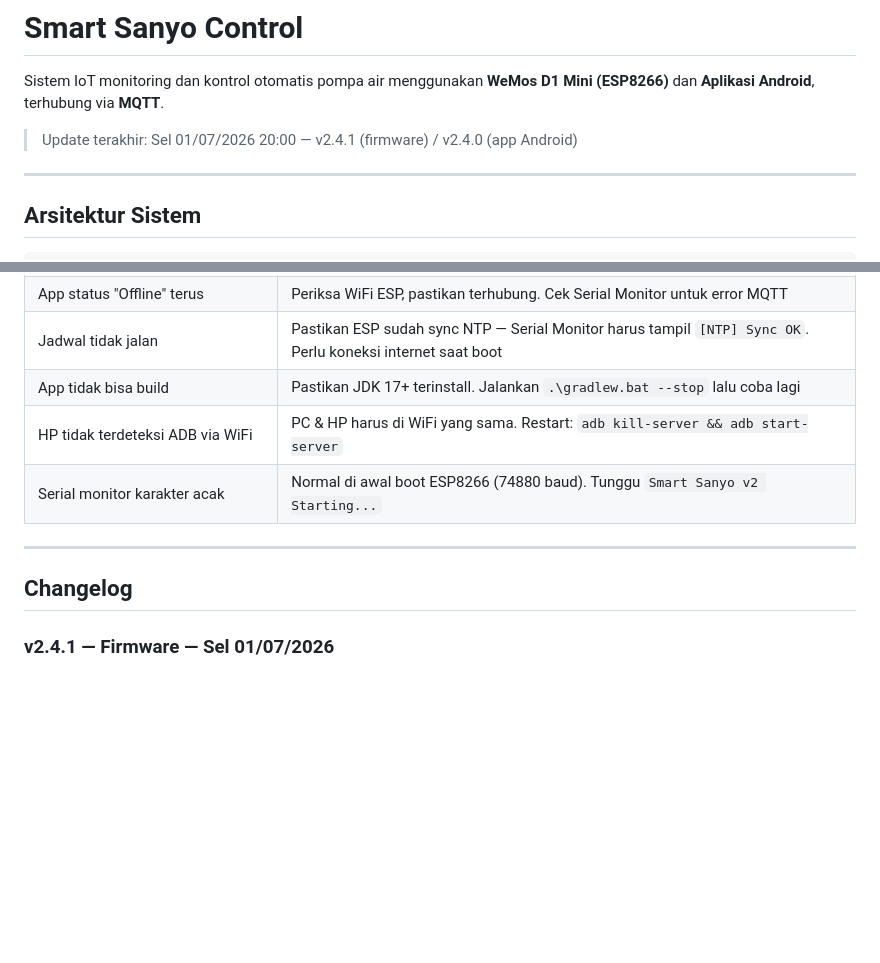
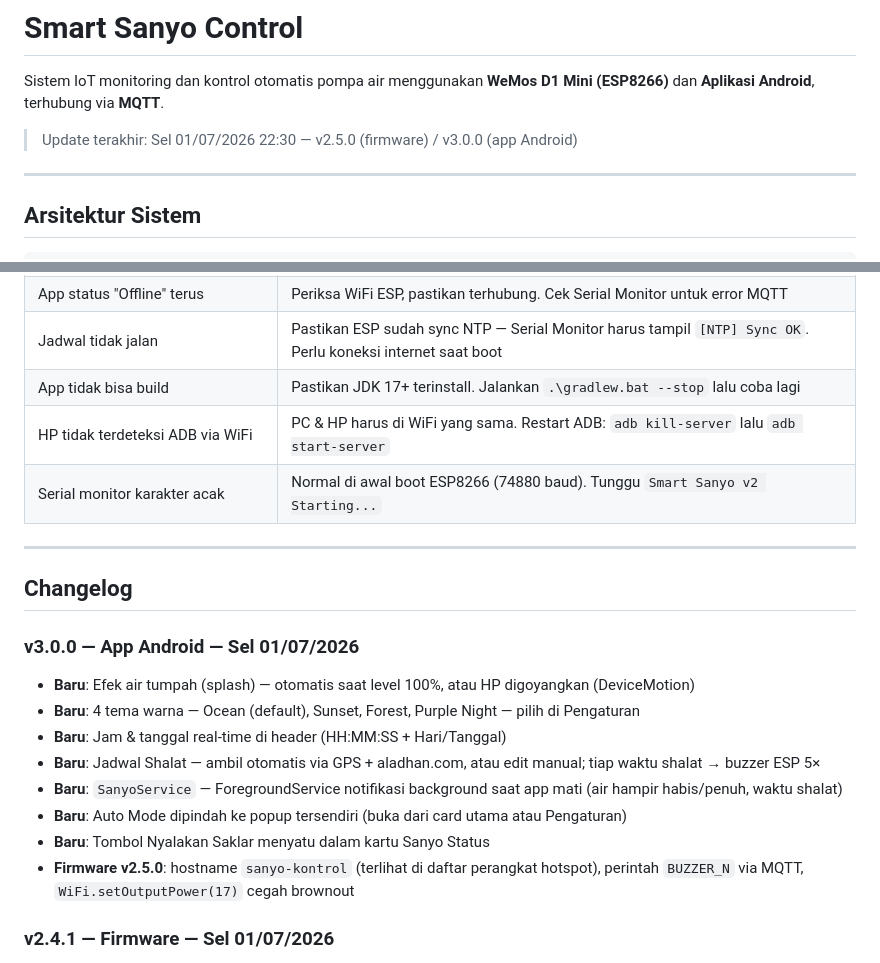
Before and after one commit to rynnn10/Smart-Sanyo-Control, a Markdown page: README.md, 2 parts joined by grey strips. Drawn GitHub-style; blank space fills up the shorter version.

Commit message:
docs: update README — v3.0.0 changelog, ADB restart commands, versi header
Co-Authored-By: Claude Sonnet 4.6 <noreply@anthropic.com>

```diff
--- a/README.md
+++ b/README.md
@@ -2,7 +2,7 @@
 
 Sistem IoT monitoring dan kontrol otomatis pompa air menggunakan **WeMos D1 Mini (ESP8266)** dan **Aplikasi Android**, terhubung via **MQTT**.
 
-> Update terakhir: Sel 01/07/2026 20:00 — v2.4.1 (firmware) / v2.4.0 (app Android)
+> Update terakhir: Sel 01/07/2026 22:30 — v2.5.0 (firmware) / v3.0.0 (app Android)
 
 ---
 
@@ -273,12 +273,22 @@ Smart-Sanyo/ (PlatformIO)      ← Project terpisah (firmware ESP8266)
 | App status "Offline" terus | Periksa WiFi ESP, pastikan terhubung. Cek Serial Monitor untuk error MQTT |
 | Jadwal tidak jalan | Pastikan ESP sudah sync NTP — Serial Monitor harus tampil `[NTP] Sync OK`. Perlu koneksi internet saat boot |
 | App tidak bisa build | Pastikan JDK 17+ terinstall. Jalankan `.\gradlew.bat --stop` lalu coba lagi |
-| HP tidak terdeteksi ADB via WiFi | PC & HP harus di WiFi yang sama. Restart: `adb kill-server && adb start-server` |
+| HP tidak terdeteksi ADB via WiFi | PC & HP harus di WiFi yang sama. Restart ADB: `adb kill-server` lalu `adb start-server` |
 | Serial monitor karakter acak | Normal di awal boot ESP8266 (74880 baud). Tunggu `Smart Sanyo v2 Starting...` |
 
 ---
 
 ## Changelog
+
+### v3.0.0 — App Android — Sel 01/07/2026
+- **Baru**: Efek air tumpah (splash) — otomatis saat level 100%, atau HP digoyangkan (DeviceMotion)
+- **Baru**: 4 tema warna — Ocean (default), Sunset, Forest, Purple Night — pilih di Pengaturan
+- **Baru**: Jam & tanggal real-time di header (HH:MM:SS + Hari/Tanggal)
+- **Baru**: Jadwal Shalat — ambil otomatis via GPS + aladhan.com, atau edit manual; tiap waktu shalat → buzzer ESP 5×
+- **Baru**: `SanyoService` — ForegroundService notifikasi background saat app mati (air hampir habis/penuh, waktu shalat)
+- **Baru**: Auto Mode dipindah ke popup tersendiri (buka dari card utama atau Pengaturan)
+- **Baru**: Tombol Nyalakan Saklar menyatu dalam kartu Sanyo Status
+- **Firmware v2.5.0**: hostname `sanyo-kontrol` (terlihat di daftar perangkat hotspot), perintah `BUZZER_N` via MQTT, `WiFi.setOutputPower(17)` cegah brownout
 
 ### v2.4.1 — Firmware — Sel 01/07/2026
 - **Baru**: LCD I2C tampil `Air: PENUH!` saat sensor blind zone (jarak <25cm dari sensor)
```
